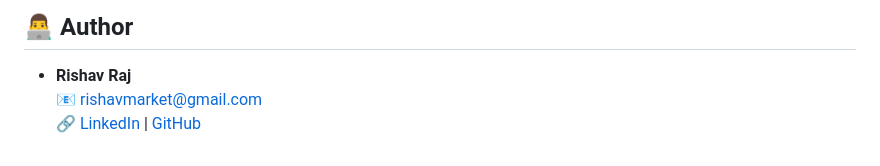
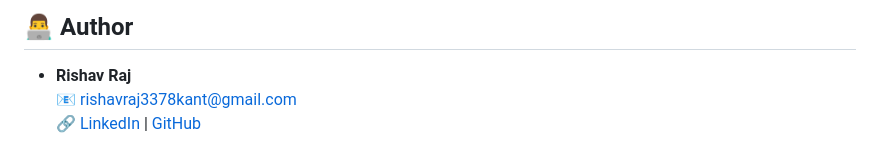
Before and after one commit to RishavrajK/ecommerce-project, a Markdown page: README.md, the part around the change. Drawn GitHub-style.

Commit message:
new readme

```diff
--- a/README.md
+++ b/README.md
@@ -163,5 +163,5 @@ CREATE TABLE orders_pending (
 
 ## 👨‍💻 Author
 - **Rishav Raj**
-📧 [rishavmarket@gmail.com](mailto:rishavraj3378kant@gmail.com)
+📧 [rishavraj3378kant@gmail.com](mailto:rishavraj3378kant@gmail.com)
 🔗 [LinkedIn](https://www.linkedin.com/in/rishav-raj-713392315) | [GitHub](https://github.com/RishavrajK)
```
